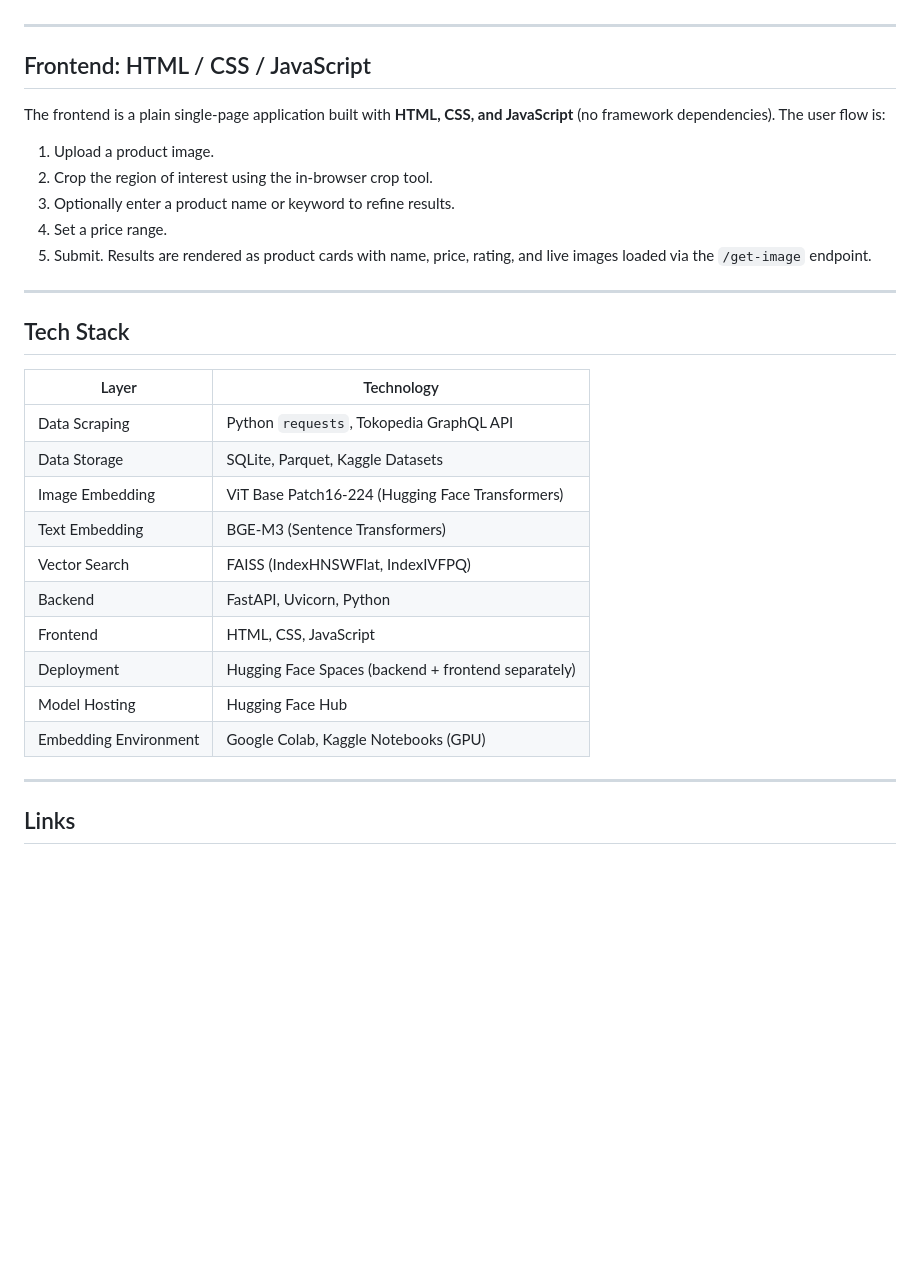
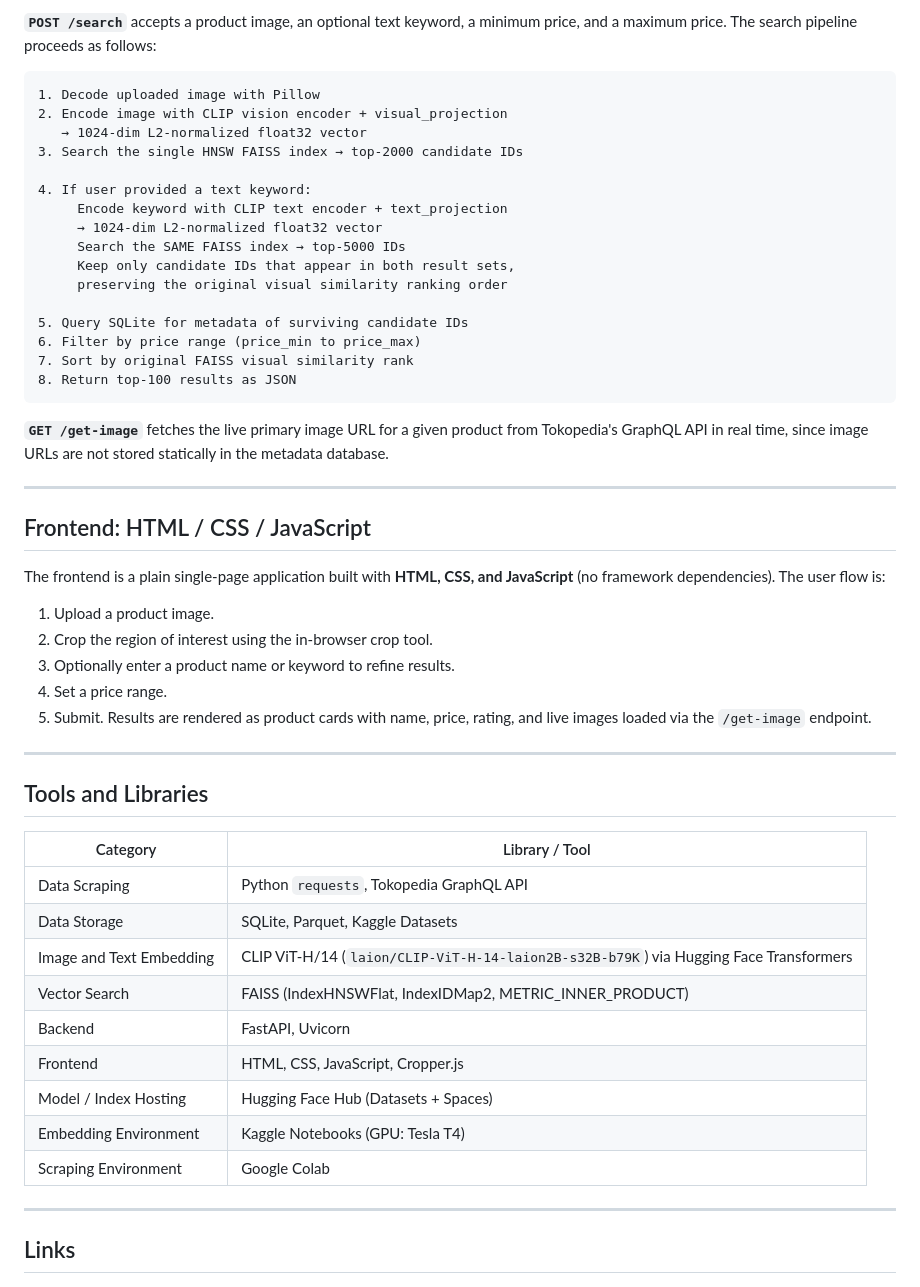
Before and after one commit to FatiBuuloloo/Toko-Lens_Multimodal_E-Commerce_Visual_Search_Engine-mini_project-015, a Markdown page: README.md, the part around one of its changes. Drawn GitHub-style; blank space fills up the shorter version.

Commit message:
changing description from VIT to CLIP

````diff
--- a/README.md
+++ b/README.md
@@ -175,3 +236,25 @@ The backend is a Python **FastAPI** application. At startup it downloads the FAI
+**`POST /search`** accepts a product image, an optional text keyword, a minimum price, and a maximum price. The search pipeline proceeds as follows:
+
+```
+1. Decode uploaded image with Pillow
+2. Encode image with CLIP vision encoder + visual_projection
+   → 1024-dim L2-normalized float32 vector
+3. Search the single HNSW FAISS index → top-2000 candidate IDs
+
+4. If user provided a text keyword:
+     Encode keyword with CLIP text encoder + text_projection
+     → 1024-dim L2-normalized float32 vector
+     Search the SAME FAISS index → top-5000 IDs
+     Keep only candidate IDs that appear in both result sets,
+     preserving the original visual similarity ranking order
+
+5. Query SQLite for metadata of surviving candidate IDs
+6. Filter by price range (price_min to price_max)
+7. Sort by original FAISS visual similarity rank
+8. Return top-100 results as JSON
+```
+
+**`GET /get-image`** fetches the live primary image URL for a given product from Tokopedia's GraphQL API in real time, since image URLs are not stored statically in the metadata database.
 
 ---
 
@@ -187,20 +270,19 @@ The frontend is a plain single-page application built with **HTML, CSS, and Java
 
 ---
 
-## Tech Stack
+## Tools and Libraries
 
-| Layer | Technology |
+| Category | Library / Tool |
 |---|---|
 | Data Scraping | Python `requests`, Tokopedia GraphQL API |
 | Data Storage | SQLite, Parquet, Kaggle Datasets |
-| Image Embedding | ViT Base Patch16-224 (Hugging Face Transformers) |
-| Text Embedding | BGE-M3 (Sentence Transformers) |
-| Vector Search | FAISS (IndexHNSWFlat, IndexIVFPQ) |
-| Backend | FastAPI, Uvicorn, Python |
-| Frontend | HTML, CSS, JavaScript |
-| Deployment | Hugging Face Spaces (backend + frontend separately) |
-| Model Hosting | Hugging Face Hub |
-| Embedding Environment | Google Colab, Kaggle Notebooks (GPU) |
+| Image and Text Embedding | CLIP ViT-H/14 (`laion/CLIP-ViT-H-14-laion2B-s32B-b79K`) via Hugging Face Transformers |
+| Vector Search | FAISS (IndexHNSWFlat, IndexIDMap2, METRIC_INNER_PRODUCT) |
+| Backend | FastAPI, Uvicorn |
+| Frontend | HTML, CSS, JavaScript, Cropper.js |
+| Model / Index Hosting | Hugging Face Hub (Datasets + Spaces) |
+| Embedding Environment | Kaggle Notebooks (GPU: Tesla T4) |
+| Scraping Environment | Google Colab |
 
 ---
 
````
Also changed, not shown: other parts of README.md (+129 -68 lines).
